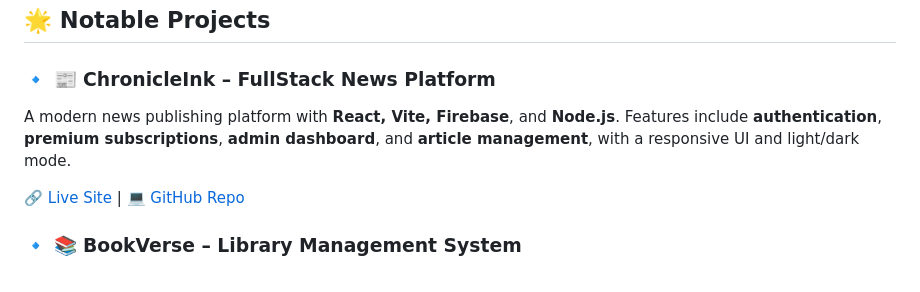
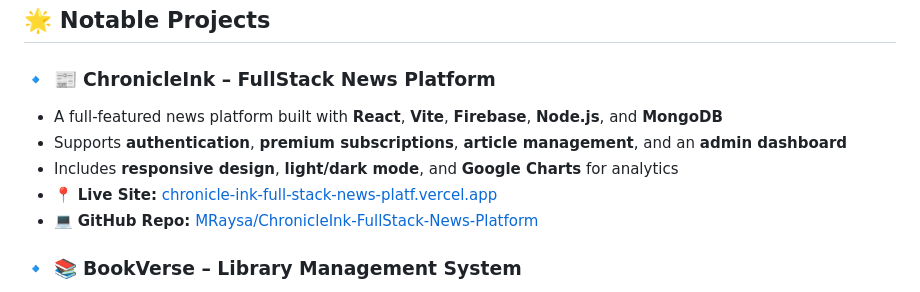
Before and after one commit to MRaysa/MRaysa, a Markdown page: README.md, the part around the change. Rendered like a GitHub page.

```diff
--- a/README.md
+++ b/README.md
@@ -27,9 +27,11 @@ When I'm not coding, you’ll probably find me eating **ice cream** 🍦 and exp
 
 ### 🔹 **📰 ChronicleInk – FullStack News Platform**
 
-A modern news publishing platform with **React, Vite, Firebase**, and **Node.js**. Features include **authentication**, **premium subscriptions**, **admin dashboard**, and **article management**, with a responsive UI and light/dark mode.
-
-🔗 [Live Site](https://chronicle-ink-full-stack-news-platf.vercel.app/) | 💻 [GitHub Repo](https://github.com/MRaysa/ChronicleInk-FullStack-News-Platform)
+- A full-featured news platform built with **React**, **Vite**, **Firebase**, **Node.js**, and **MongoDB**
+- Supports **authentication**, **premium subscriptions**, **article management**, and an **admin dashboard**
+- Includes **responsive design**, **light/dark mode**, and **Google Charts** for analytics
+- 📍 **Live Site:** [chronicle-ink-full-stack-news-platf.vercel.app](https://chronicle-ink-full-stack-news-platf.vercel.app/)
+- 💻 **GitHub Repo:** [MRaysa/ChronicleInk-FullStack-News-Platform](https://github.com/MRaysa/ChronicleInk-FullStack-News-Platform)
 
 
 ### 🔹 **📚 BookVerse – Library Management System**
```
